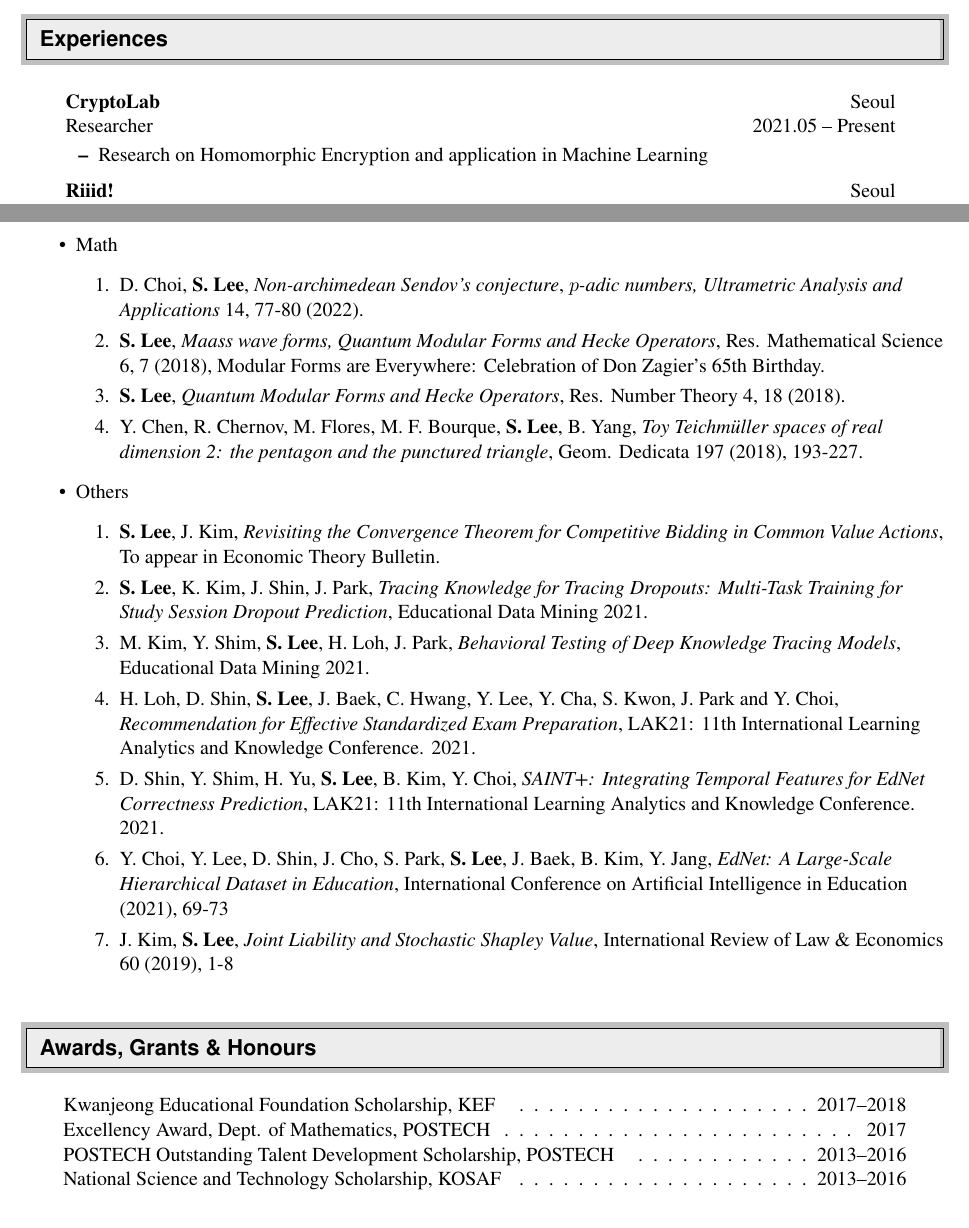
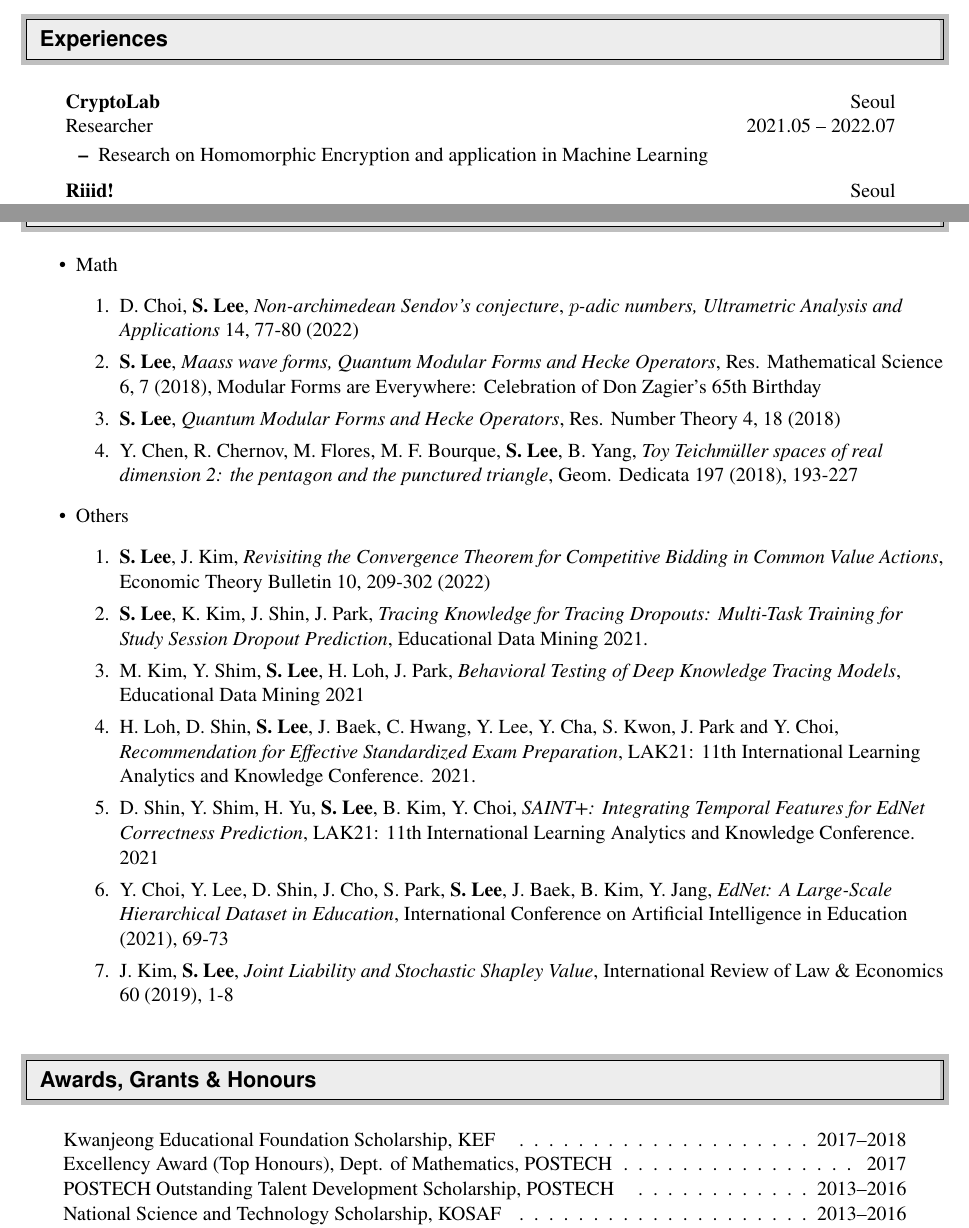
Before and after one commit to seewoo5/seewoo5.github.io, a LaTeX CV (assets/cv/CV.tex): two parts of pages 1 and 2 of 4, joined at a grey line, cut so that both start at the same text. Compiled offline with pdfLaTeX.

Commit message:
:memo: Update CV

```diff
--- a/assets/cv/CV.tex
+++ b/assets/cv/CV.tex
@@ -119,7 +119,7 @@
 %%%%%%%%%%%%%%%%%%%%%%%%%%%%%%
 \begin{itemize}[leftmargin=5.5mm]
 \item[]
-	\ressubheading{CryptoLab}{Seoul}{Researcher}{2021.05 -- Present}
+	\ressubheading{CryptoLab}{Seoul}{Researcher}{2021.05 -- 2022.07}
 	\begin{itemize}
 		\resitem{Research on Homomorphic Encryption and application in Machine Learning}
 		% \resitem{Developing a Python library for Homomorphic Encryption}
@@ -149,18 +149,18 @@
 	\item Math
 	\begin{enumerate}
 		\item D. Choi, \textbf{S. Lee}, \emph{Non-archimedean Sendov's conjecture},
-		\emph{$p$-adic numbers, Ultrametric Analysis and Applications} 14, 77-80 (2022).
-		\item \textbf{S. Lee}, \emph{Maass wave forms, Quantum Modular Forms and Hecke Operators}, Res. Mathematical Science 6, 7 (2018), Modular Forms are Everywhere: Celebration of Don Zagier's 65th Birthday.
-		\item \textbf{S. Lee}, \emph{Quantum Modular Forms and Hecke Operators}, Res. Number Theory 4, 18 (2018).
-		\item Y. Chen, R. Chernov, M. Flores, M. F. Bourque, \textbf{S. Lee}, B. Yang, \emph{Toy Teichm\"uller spaces of real dimension 2: the pentagon and the punctured triangle}, Geom. Dedicata 197 (2018), 193-227.
+		\emph{$p$-adic numbers, Ultrametric Analysis and Applications} 14, 77-80 (2022)
+		\item \textbf{S. Lee}, \emph{Maass wave forms, Quantum Modular Forms and Hecke Operators}, Res. Mathematical Science 6, 7 (2018), Modular Forms are Everywhere: Celebration of Don Zagier's 65th Birthday
+		\item \textbf{S. Lee}, \emph{Quantum Modular Forms and Hecke Operators}, Res. Number Theory 4, 18 (2018)
+		\item Y. Chen, R. Chernov, M. Flores, M. F. Bourque, \textbf{S. Lee}, B. Yang, \emph{Toy Teichm\"uller spaces of real dimension 2: the pentagon and the punctured triangle}, Geom. Dedicata 197 (2018), 193-227
 	\end{enumerate}
 	\item Others
 	\begin{enumerate}
-		\item \textbf{S. Lee}, J. Kim, \emph{Revisiting the Convergence Theorem for Competitive Bidding in Common Value Actions}, To appear in Economic Theory Bulletin.
+		\item \textbf{S. Lee}, J. Kim, \emph{Revisiting the Convergence Theorem for Competitive Bidding in Common Value Actions}, Economic Theory Bulletin 10, 209-302 (2022)
 		\item \textbf{S. Lee}, K. Kim, J. Shin, J. Park, \emph{Tracing Knowledge for Tracing Dropouts: Multi-Task Training for Study Session Dropout Prediction}, Educational Data Mining 2021.
-		\item M. Kim, Y. Shim, \textbf{S. Lee}, H. Loh, J. Park, \emph{Behavioral Testing of Deep Knowledge Tracing Models}, Educational Data Mining 2021.
+		\item M. Kim, Y. Shim, \textbf{S. Lee}, H. Loh, J. Park, \emph{Behavioral Testing of Deep Knowledge Tracing Models}, Educational Data Mining 2021
 		\item H. Loh, D. Shin, \textbf{S. Lee}, J. Baek, C. Hwang, Y. Lee, Y. Cha, S. Kwon, J. Park and Y. Choi, \emph{Recommendation for Effective Standardized Exam Preparation}, LAK21: 11th International Learning Analytics and Knowledge Conference. 2021.
-		\item D. Shin, Y. Shim, H. Yu, \textbf{S. Lee}, B. Kim, Y. Choi, \emph{SAINT+: Integrating Temporal Features for EdNet Correctness Prediction}, LAK21: 11th International Learning Analytics and Knowledge Conference. 2021.
+		\item D. Shin, Y. Shim, H. Yu, \textbf{S. Lee}, B. Kim, Y. Choi, \emph{SAINT+: Integrating Temporal Features for EdNet Correctness Prediction}, LAK21: 11th International Learning Analytics and Knowledge Conference. 2021
 		\item Y. Choi, Y. Lee, D. Shin, J. Cho, S. Park, \textbf{S. Lee}, J. Baek, B. Kim, Y. Jang, \emph{EdNet: A Large-Scale Hierarchical Dataset in Education}, International Conference on Artificial Intelligence in Education (2021), 69-73
 		\item J. Kim, \textbf{S. Lee}, \emph{Joint Liability and Stochastic Shapley Value}, International Review of Law \& Economics 60 (2019), 1-8
 	\end{enumerate}
@@ -193,7 +193,7 @@
 	\vspace{-2pt}
 	\begin{center}\begin{tabular*}{6.6in}{l@{\extracolsep{\fill}}r}
 	    \multicolumn{2}{c}{Kwanjeong Educational Foundation Scholarship, KEF \cftdotfill{\cftdotsep}2017--2018}\\
-		\multicolumn{2}{c}{Excellency Award, Dept. of Mathematics, POSTECH \cftdotfill{\cftdotsep}2017}\\
+		\multicolumn{2}{c}{Excellency Award (Top Honours), Dept. of Mathematics, POSTECH \cftdotfill{\cftdotsep}2017}\\
 		\multicolumn{2}{c}{POSTECH Outstanding Talent Development Scholarship, POSTECH \cftdotfill{\cftdotsep} 2013--2016}\\
 		\multicolumn{2}{c}{National Science and Technology Scholarship, KOSAF \cftdotfill{\cftdotsep}2013--2016}\\
 		\multicolumn{2}{c}{Silver medals, Undergraduate Mathematical Competition, KMS  \cftdotfill{\cftdotsep}2013, 2015, 2016}\\
```
Also changed, not shown: assets/cv/CV.pdf, assets/cv/CV.tex (3 more changed lines).
